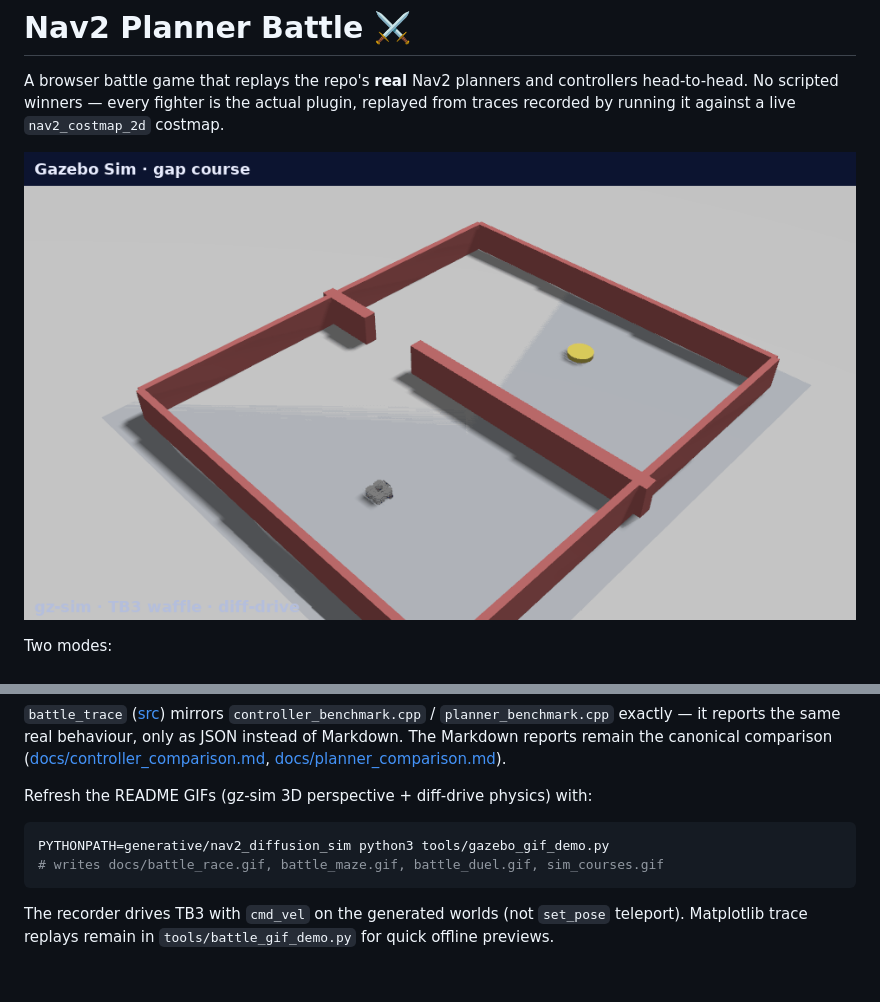
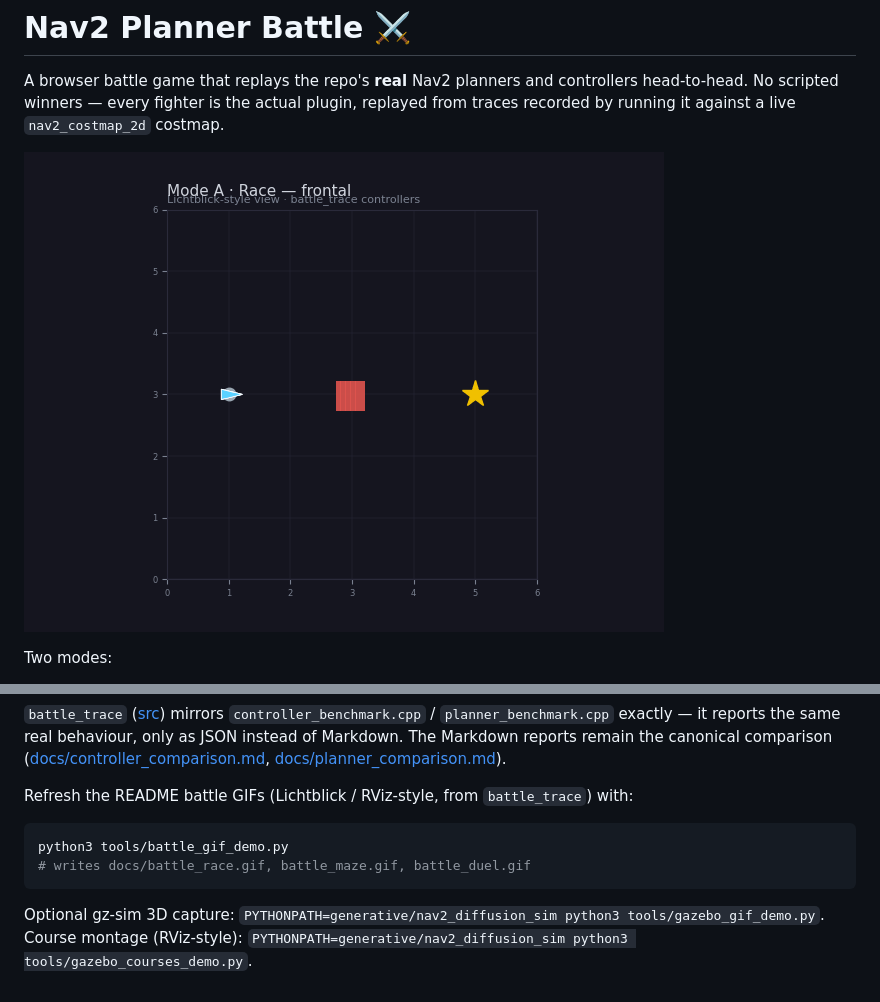
Before and after one commit to rsasaki0109/Nav2PlannerBattle, a Markdown page: tools/nav2_planner_battle/README.md, 2 parts joined by grey strips. GitHub-like rendering; pictures changed too: docs/battle_race.gif.

````diff
--- a/tools/nav2_planner_battle/README.md
+++ b/tools/nav2_planner_battle/README.md
@@ -68,12 +68,12 @@ same real behaviour, only as JSON instead of Markdown. The Markdown reports rema
 canonical comparison ([docs/controller_comparison.md](../../docs/controller_comparison.md),
 [docs/planner_comparison.md](../../docs/planner_comparison.md)).
 
-Refresh the README GIFs (gz-sim 3D perspective + diff-drive physics) with:
+Refresh the README battle GIFs (Lichtblick / RViz-style, from ``battle_trace``) with:
 
 ```bash
-PYTHONPATH=generative/nav2_diffusion_sim python3 tools/gazebo_gif_demo.py
-# writes docs/battle_race.gif, battle_maze.gif, battle_duel.gif, sim_courses.gif
+python3 tools/battle_gif_demo.py
+# writes docs/battle_race.gif, battle_maze.gif, battle_duel.gif
 ```
 
-The recorder drives TB3 with ``cmd_vel`` on the generated worlds (not ``set_pose`` teleport).
-Matplotlib trace replays remain in `tools/battle_gif_demo.py` for quick offline previews.
+Optional gz-sim 3D capture: ``PYTHONPATH=generative/nav2_diffusion_sim python3 tools/gazebo_gif_demo.py``.
+Course montage (RViz-style): ``PYTHONPATH=generative/nav2_diffusion_sim python3 tools/gazebo_courses_demo.py``.
````
Also changed, not shown: README.md (+3 -3 lines), docs/battle_duel.gif, docs/battle_maze.gif, docs/sim_courses.gif, 3 other files.
